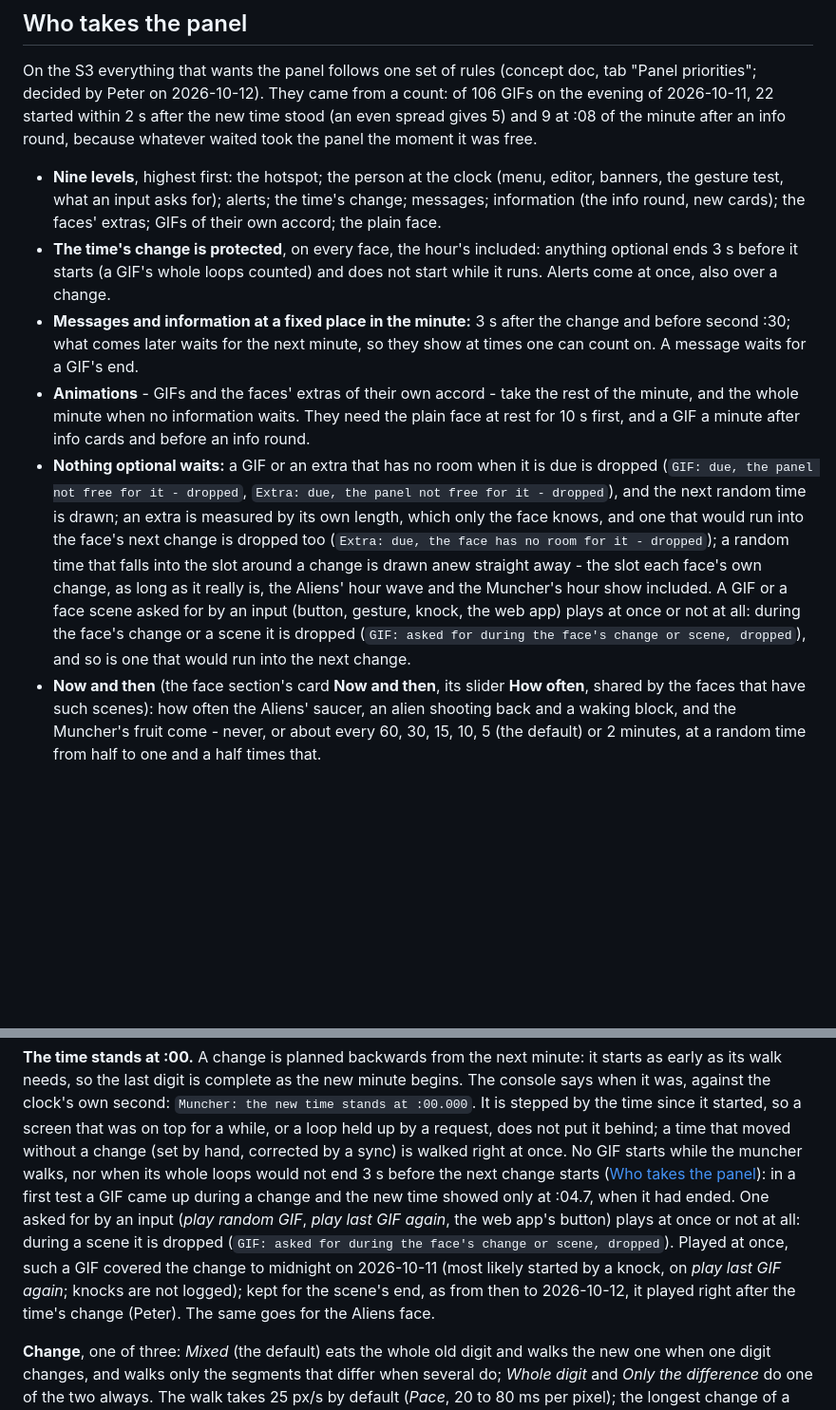
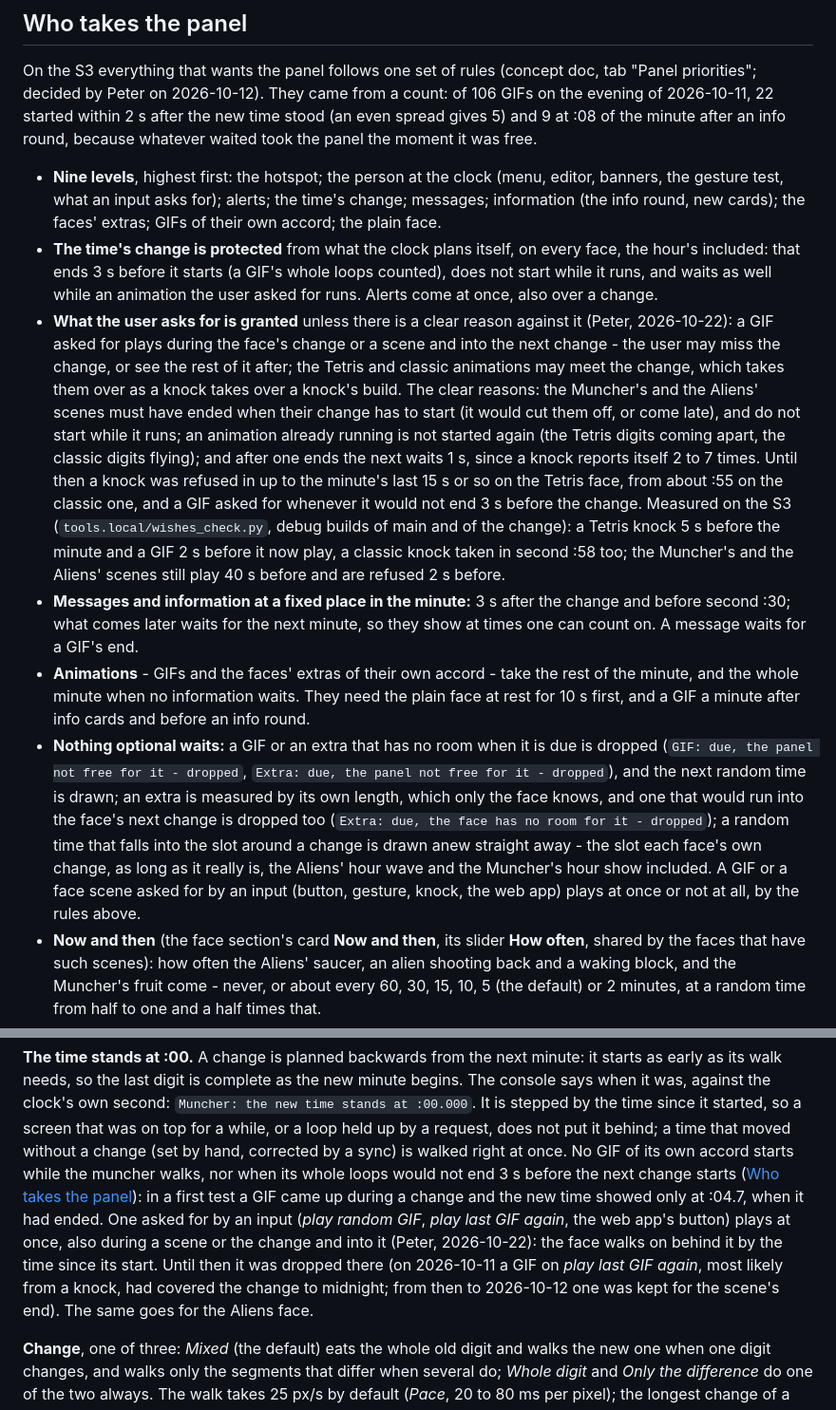
Before and after one commit to PSi86/MatrixPortalClock_V2, a Markdown page: README.md, 2 parts joined by grey strips. Shown at 95% size. GitHub-like rendering; blank space fills up the shorter version.

Commit message:
README: what the user asks for is granted, what the clock plans keeps clear of the change

```diff
--- a/README.md
+++ b/README.md
@@ -420,9 +420,26 @@ because whatever waited took the panel the moment it was free.
   editor, banners, the gesture test, what an input asks for); alerts; the time's
   change; messages; information (the info round, new cards); the faces' extras;
   GIFs of their own accord; the plain face.
-- **The time's change is protected**, on every face, the hour's included:
-  anything optional ends 3 s before it starts (a GIF's whole loops counted) and
-  does not start while it runs. Alerts come at once, also over a change.
+- **The time's change is protected** from what the clock plans itself, on
+  every face, the hour's included: that ends 3 s before it starts (a GIF's whole
+  loops counted), does not start while it runs, and waits as well while an
+  animation the user asked for runs. Alerts come at once, also over a change.
+- **What the user asks for is granted** unless there is a clear reason against
+  it (Peter, 2026-10-22): a GIF asked for plays during the face's change or a
+  scene and into the next change - the user may miss the change, or see the
+  rest of it after; the Tetris and classic animations may meet the change, which
+  takes them over as a knock takes over a knock's build. The clear reasons: the
+  Muncher's and the Aliens' scenes must have ended when their change has to
+  start (it would cut them off, or come late), and do not start while it runs;
+  an animation already running is not started again (the Tetris digits coming
+  apart, the classic digits flying); and after one ends the next waits 1 s,
+  since a knock reports itself 2 to 7 times. Until then a knock was refused in
+  up to the minute's last 15 s or so on the Tetris face, from about :55 on the
+  classic one, and a GIF asked for whenever it would not end 3 s before the
+  change. Measured on the S3 (`tools.local/wishes_check.py`, debug builds of
+  main and of the change): a Tetris knock 5 s before the minute and a GIF 2 s
+  before it now play, a classic knock taken in second :58 too; the Muncher's
+  and the Aliens' scenes still play 40 s before and are refused 2 s before.
 - **Messages and information at a fixed place in the minute:** 3 s after the
   change and before second :30; what comes later waits for the next minute, so
   they show at times one can count on. A message waits for a GIF's end.
@@ -438,9 +455,8 @@ because whatever waited took the panel the moment it was free.
   has no room for it - dropped`); a random time that falls into the slot around a change
   is drawn anew straight away - the slot each face's own change, as long as it
   really is, the Aliens' hour wave and the Muncher's hour show included. A GIF or a face scene asked for by an input
-  (button, gesture, knock, the web app) plays at once or not at all: during the
-  face's change or a scene it is dropped (`GIF: asked for during the face's
-  change or scene, dropped`), and so is one that would run into the next change.
+  (button, gesture, knock, the web app) plays at once or not at all, by the
+  rules above.
 - **Now and then** (the face section's card **Now and then**, its slider **How often**,
   shared by the faces that have such scenes):
   how often the Aliens' saucer, an alien shooting back and a waking block, and
@@ -1561,16 +1577,16 @@ minute begins. The console says when it was, against the clock's own second:
 `Muncher: the new time stands at :00.000`. It is stepped by the time since it started, so a screen that was on top
 for a while, or a loop held up by a request, does not put it behind; a time that
 moved without a change (set by hand, corrected by a sync) is walked right at once.
-No GIF starts while the muncher walks, nor when its whole loops would not end
-3 s before the next change starts ([Who takes the panel](#who-takes-the-panel)):
-in a first test a GIF came up during a change and the new time showed only at
-:04.7, when it had ended. One asked for by an input (*play random GIF*, *play last
-GIF again*, the web app's button) plays at once or not at all: during a scene it
-is dropped (`GIF: asked for during the face's change or scene, dropped`). Played at
-once, such a GIF covered the change to midnight on 2026-10-11 (most likely started
-by a knock, on *play last GIF again*; knocks are not logged); kept for the scene's
-end, as from then to 2026-10-12, it played right after the time's change (Peter).
-The same goes for the Aliens face.
+No GIF of its own accord starts while the muncher walks, nor when its whole
+loops would not end 3 s before the next change starts ([Who takes the
+panel](#who-takes-the-panel)): in a first test a GIF came up during a change and
+the new time showed only at :04.7, when it had ended. One asked for by an input
+(*play random GIF*, *play last GIF again*, the web app's button) plays at once,
+also during a scene or the change and into it (Peter, 2026-10-22): the face
+walks on behind it by the time since its start. Until then it was dropped there
+(on 2026-10-11 a GIF on *play last GIF again*, most likely from a knock, had
+covered the change to midnight; from then to 2026-10-12 one was kept for the
+scene's end). The same goes for the Aliens face.
 
 **Change**, one of three: *Mixed* (the default) eats the whole old digit and
 walks the new one when one digit changes, and walks only the segments that differ
```
